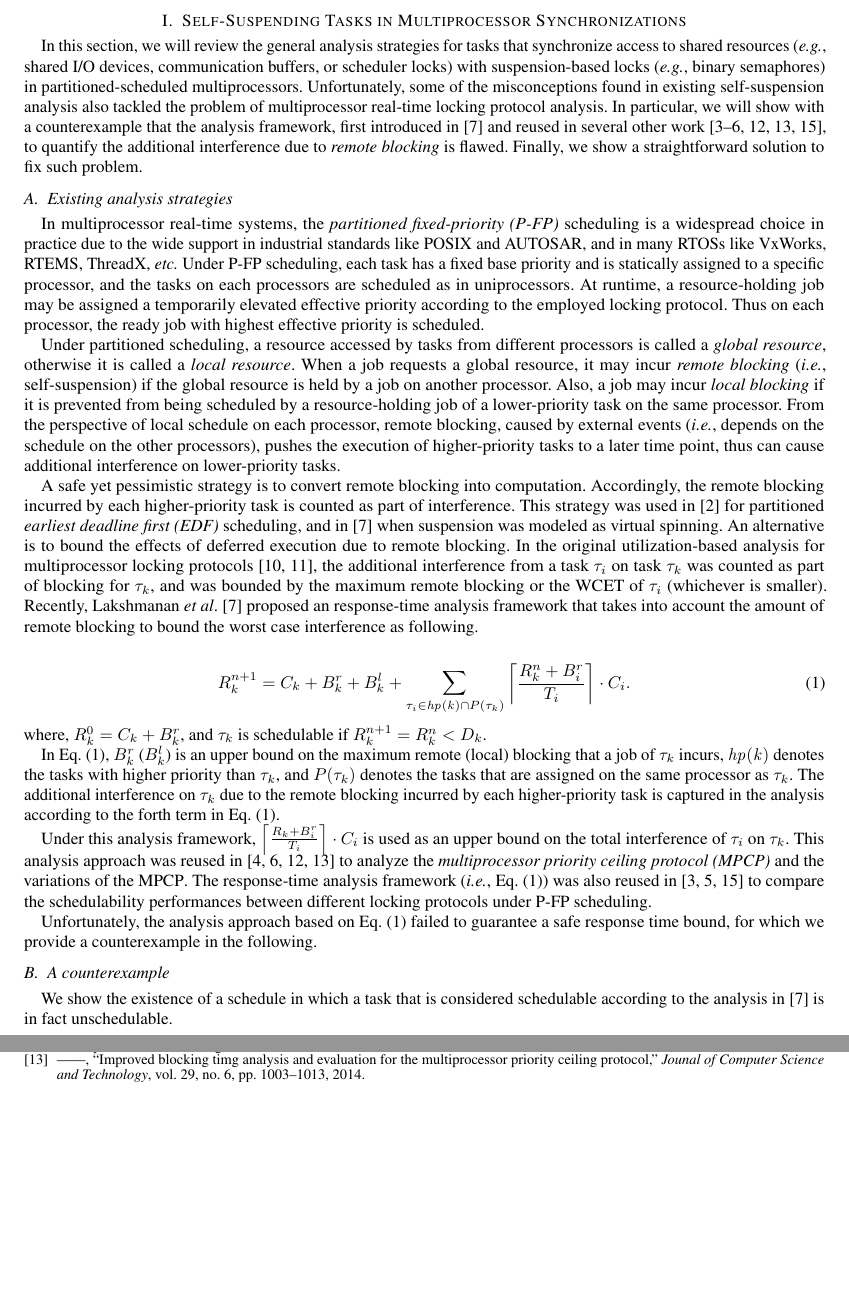
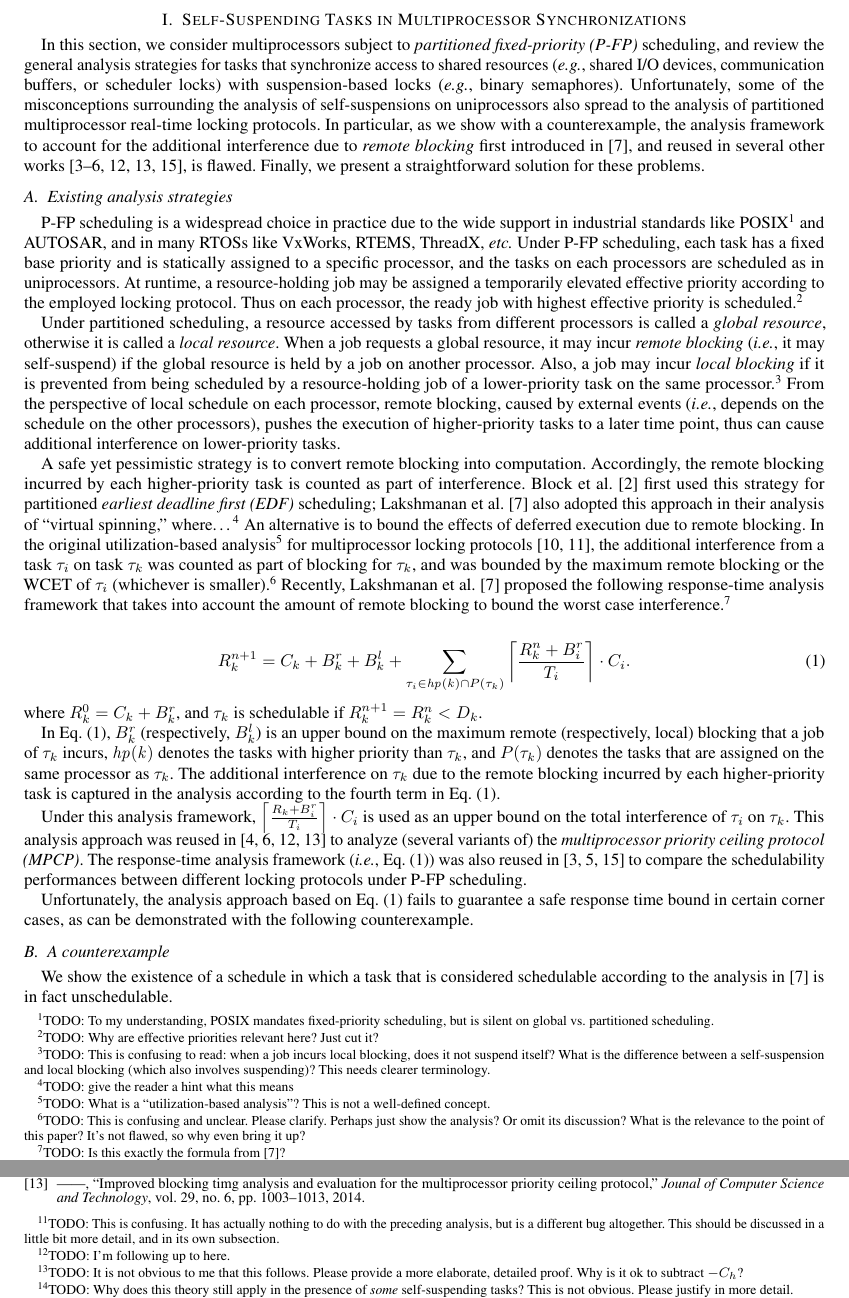
Before and after one commit to maolyang/self-suspensions, a LaTeX paper (main.tex, which reads macros.tex, synchronization.tex): two parts of pages 1 and 3 of 3 before the commit and two parts of pages 1 and 3 of 4 after it, joined at a grey line, cut so that both start at the same text, the shorter picture padded with empty space. Compiled offline with pdfLaTeX.

Commit message:
Some languages fixes and many comments

```diff
--- a/macros.tex
+++ b/macros.tex
@@ -1,5 +1,6 @@
 % placeholders: REMOVE/COMMENT OUT PRIOR TO SUBMISSION
 %\newcommand{\todo}[1]{[\textsl{#1}]}
+\newcommand{\todo}[1]{\footnote{TODO: #1}}
 %\newcommand{\todo}[1]{[\textsl{\textbf{#1}}]\marginnote{TODO}}
 %\newcommand{\xxx}[0]{{\color{red} XXX}\xspace}
 %\newcommand{\figxxx}[0]{{\color{red} Fig.~X}\xspace}
--- a/synchronization.tex
+++ b/synchronization.tex
@@ -1,28 +1,28 @@
 \section{Self-Suspending Tasks in Multiprocessor Synchronizations}
 \label{sec:syn}
 
-In this section, we will review the general analysis strategies for tasks that synchronize access to shared resources (\eg, shared I/O devices, communication buffers, or scheduler locks) with suspension-based locks (\eg, binary semaphores) in partitioned-scheduled multiprocessors. Unfortunately, some of the misconceptions found in existing self-suspension analysis also tackled the problem of multiprocessor real-time locking protocol analysis. In particular, we will show with a counterexample that the analysis framework, first introduced in \cite{lakshmanan-2009} and reused in several other work~\cite{zeng-2011,bbb-2013,yang-2013,kim-2014,han-2014,carminati-2014,yang-2014}, to quantify the additional interference due to \emph{remote blocking} is flawed. Finally, we show a straightforward solution to fix such problem.
+In this section, we consider multiprocessors subject to \emph{partitioned fixed-priority (\pfp)} scheduling, and review the general analysis strategies for tasks that synchronize access to shared resources (\eg, shared I/O devices, communication buffers, or scheduler locks) with suspension-based locks (\eg, binary semaphores). Unfortunately, some of the misconceptions surrounding the analysis of self-suspensions on uniprocessors also spread to the analysis of partitioned multiprocessor real-time locking protocols. In particular, as we show with a counterexample, the analysis framework to account for the additional interference due to \emph{remote blocking} first introduced in \cite{lakshmanan-2009}, and reused in several other works~\cite{zeng-2011,bbb-2013,yang-2013,kim-2014,han-2014,carminati-2014,yang-2014},  is flawed. Finally, we present a straightforward solution for these problems.
 
 \subsection{Existing analysis strategies}
 \label{sec:papers}
 
-In multiprocessor real-time systems, the \emph{partitioned fixed-priority (\pfp)} scheduling is a widespread choice in practice due to the wide support in industrial standards like POSIX and AUTOSAR, and in many RTOSs like VxWorks, RTEMS, ThreadX, \etc Under \pfp scheduling, each task has a fixed base priority and is statically assigned to a specific processor, and the tasks on each processors are scheduled as in uniprocessors. At runtime, a resource-holding job may be assigned a temporarily elevated effective priority according to the employed locking protocol. Thus on each processor, the ready job with highest effective priority is scheduled.
+\pfp scheduling is a widespread choice in practice due to the wide support in industrial standards like POSIX\todo{To my understanding, POSIX mandates fixed-priority scheduling, but is silent on global \vs partitioned scheduling.} and AUTOSAR, and in many RTOSs like VxWorks, RTEMS, ThreadX, \etc Under \pfp scheduling, each task has a fixed base priority and is statically assigned to a specific processor, and the tasks on each processors are scheduled as in uniprocessors. At runtime, a resource-holding job may be assigned a temporarily elevated effective priority according to the employed locking protocol. Thus on each processor, the ready job with highest effective priority is scheduled.\todo{Why are effective priorities relevant here? Just cut it?}
 
-Under partitioned scheduling, a resource accessed by tasks from different processors is called a \emph{global resource}, otherwise it is called a \emph{local resource}. When a job requests a global resource, it may incur \emph{remote blocking} (\ie, self-suspension) if the global resource is held by a job on another processor. Also, a job may incur \emph{local blocking} if it is prevented from being scheduled by a resource-holding job of a lower-priority task on the same processor. From the perspective of local schedule on each processor, remote blocking, caused by external events (\ie, depends on the schedule on the other processors), pushes the execution of higher-priority tasks to a later time point, thus can cause additional interference on lower-priority tasks.
+Under partitioned scheduling, a resource accessed by tasks from different processors is called a \emph{global resource}, otherwise it is called a \emph{local resource}. When a job requests a global resource, it may incur \emph{remote blocking} (\ie, it may self-suspend) if the global resource is held by a job on another processor. Also, a job may incur \emph{local blocking} if it is prevented from being scheduled by a resource-holding job of a lower-priority task on the same processor.\todo{This is confusing to read: when a job incurs local blocking, does it not suspend itself? What is the difference between a self-suspension and local blocking (which also involves suspending)? This needs clearer terminology.} From the perspective of local schedule on each processor, remote blocking, caused by external events (\ie, depends on the schedule on the other processors), pushes the execution of higher-priority tasks to a later time point, thus can cause additional interference on lower-priority tasks.
 
-A safe yet pessimistic strategy is to convert remote blocking into computation. Accordingly, the remote blocking incurred by each higher-priority task is counted as part of interference. This strategy was used in \cite{block-2007} for partitioned \emph{earliest deadline first (EDF)} scheduling, and in \cite{lakshmanan-2009} when suspension was modeled as virtual spinning. An alternative is to bound the effects of deferred execution due to remote blocking. In the original utilization-based analysis for multiprocessor locking protocols~\cite{rajkumar-1990,RSL:88}, the additional interference from a task $\tau_i$ on task $\tau_k$ was counted as part of blocking for $\tau_k$, and was bounded by the maximum remote blocking or the WCET of $\tau_i$ (whichever is smaller). Recently, Lakshmanan \etal~\cite{lakshmanan-2009} proposed an response-time analysis framework that takes into account the amount of remote blocking to bound the worst case interference as following.
+A safe yet pessimistic strategy is to convert remote blocking into computation. Accordingly, the remote blocking incurred by each higher-priority task is counted as part of interference. \citet{block-2007} first used this strategy for partitioned \emph{earliest deadline first (EDF)} scheduling;  \citet{lakshmanan-2009} also adopted this approach in their analysis of ``virtual spinning,'' where\ldots\todo{give the reader a hint what this means} An alternative is to bound the effects of deferred execution due to remote blocking. In the original utilization-based analysis\todo{What is a ``utilization-based analysis''? This is not a well-defined concept.} for multiprocessor locking protocols~\cite{rajkumar-1990,RSL:88}, the additional interference from a task $\tau_i$ on task $\tau_k$ was counted as part of blocking for $\tau_k$, and was bounded by the maximum remote blocking or the WCET of $\tau_i$ (whichever is smaller).\todo{This is confusing and unclear. Please clarify. Perhaps just show the analysis? Or omit its discussion? What is the relevance to the point of this paper? It's not flawed, so why even bring it up?} Recently, \citet{lakshmanan-2009} proposed the following response-time analysis framework that takes into account the amount of remote blocking to bound the worst case interference.\todo{Is this exactly the formula from \cite{lakshmanan-2009}? }
 
 \begin{align}
 \label{eq:wcrt}
 R_k^{n+1} = C_k + B_k^r + B_k^l + \sum_{\tau_i \in \fun{hp(k)} \cap P(\tau_k)} \left \lceil \frac{R_k^n + B_i^r}{T_i} \right \rceil \cdot C_i.
 \end{align}
-where, $R_k^0 = C_k + B_k^r$, and $\tau_k$ is schedulable if $R_k^{n+1} = R_k^n < D_k$.
+where $R_k^0 = C_k + B_k^r$, and $\tau_k$ is schedulable if $R_k^{n+1} = R_k^n < D_k$.
 
-In \equref{wcrt}, $B_k^r$ ($B_k^l$) is an upper bound on the maximum remote (local) blocking that a job of $\tau_k$ incurs, $\fun{hp(k)}$ denotes the tasks with higher priority than $\tau_k$, and $P(\tau_k)$ denotes the tasks that are assigned on the same processor as $\tau_k$. The additional interference on $\tau_k$ due to the remote blocking incurred by each higher-priority task is captured in the analysis according to the forth term in \equref{wcrt}.
+In \equref{wcrt}, $B_k^r$ (respectively, $B_k^l$) is an upper bound on the maximum remote (respectively, local) blocking that a job of $\tau_k$ incurs, $\fun{hp(k)}$ denotes the tasks with higher priority than $\tau_k$, and $P(\tau_k)$ denotes the tasks that are assigned on the same processor as $\tau_k$. The additional interference on $\tau_k$ due to the remote blocking incurred by each higher-priority task is captured in the analysis according to the fourth term in \equref{wcrt}.
 
-Under this analysis framework, $\left \lceil \frac{R_k + B_i^r}{T_i} \right \rceil \cdot C_i$ is used as an upper bound on the total interference of $\tau_i$ on $\tau_k$. This analysis approach was reused in \cite{yang-2013,kim-2014,carminati-2014,yang-2014} to analyze the \emph{multiprocessor priority ceiling protocol (\mpcp)} and the variations of the \mpcp. The response-time analysis framework (\ie, \equref{wcrt}) was also reused in \cite{zeng-2011,bbb-2013,han-2014} to compare the schedulability performances between different locking protocols under \pfp scheduling.
+Under this analysis framework, $\left \lceil \frac{R_k + B_i^r}{T_i} \right \rceil \cdot C_i$ is used as an upper bound on the total interference of $\tau_i$ on $\tau_k$. This analysis approach was reused in \cite{yang-2013,kim-2014,carminati-2014,yang-2014} to analyze (several variants of) the \emph{multiprocessor priority ceiling protocol (\mpcp)}. The response-time analysis framework (\ie, \equref{wcrt}) was also reused in \cite{zeng-2011,bbb-2013,han-2014} to compare the schedulability performances between different locking protocols under \pfp scheduling.
 
-Unfortunately, the analysis approach based on \equref{wcrt} failed to guarantee a safe response time bound, for which we provide a counterexample in the following.
+Unfortunately, the analysis approach based on \equref{wcrt} fails to guarantee a safe response time bound in certain corner cases, as can be demonstrated with the following counterexample.
 
 \subsection{A counterexample}
 
@@ -45 +45,2 @@ As a result, $R_3 = 8+3\varepsilon < 14 = D_3$, and $\tau_3$ is considered to be
 
+Based on the above discussion, we can infer that the analysis used in \cite{NBN:11}, which ignored the effects of remote blocking on interference and quantified the total interference from a task $\tau_i$ on $\tau_k$ over a duration of length $t$ as $\left \lceil \frac{t}{T_i} \right \rceil \cdot C_i$, was also over optimistic.\todo{This is confusing. It has actually nothing to do with the preceding analysis, but is a different bug altogether. This should be discussed in a little bit more detail, and in its own subsection.}
@@ -64,5 +64,5 @@ R_k = C_k + B_k^r + B_k^l + \sum_{\tau_i \in \fun{hp}(k) \cap P(\tau_k) \wedge B
 
 \begin{proof}
 At any point in time while a job of $\tau_k$ is released but not finishes, it is either \textbf{(i)} executing, \textbf{(ii)} blocked due to tasks on the other processors, \textbf{(iii)} blocked due to tasks on its local processor, or \textbf{(iv)} preempted by higher-priority tasks on its local processor.
-By definition, $C_k$, $B_k^r$, and $B_k^l$ bound the durations of \textbf{(i)}, \textbf{(ii)}, and \textbf{(iii)}, respectively.
+By definition, $C_k$, $B_k^r$, and $B_k^l$ bound the durations of \textbf{(i)}, \textbf{(ii)}, and \textbf{(iii)}, respectively.\todo{I'm following up to here.}
 
@@ -71,3 +71,4 @@ For any higher-priority local task, \ie, $\forall \tau_h \in \fun{hp}(k) \cap P(
 I_{h,k}^1 = \left \lceil \frac{R_k + R_h - C_h}{T_h} \right \rceil \cdot C_h.
 \end{align*}
 
+For any higher-priority local task $\tau_j$ (\ie, $\forall \tau_j \in \fun{hp}(k) \cap P(\tau_k)$) that does not incur remote blocking (\ie, $B_j^r = 0$), $\tau_j$ will not suspend while executing (\ie, does not self-suspend). According to the critical instant theory~\cite{LL-1973}, a job of $\tau_k$ incurs maximum interference by $\tau_j$ when the job releases simultaneously with the release of $\tau_j$.\todo{Why does this theory still apply in the presence of \emph{some} self-suspending tasks? This is not obvious. Please justify in more detail.} Therefore, according to the standard request demand analysis~\cite{audsley-1993}, the maximum interference from $\tau_j$ on $\tau_k$ is given by
```
Also changed, not shown: synchronization.tex (10 more changed lines).
